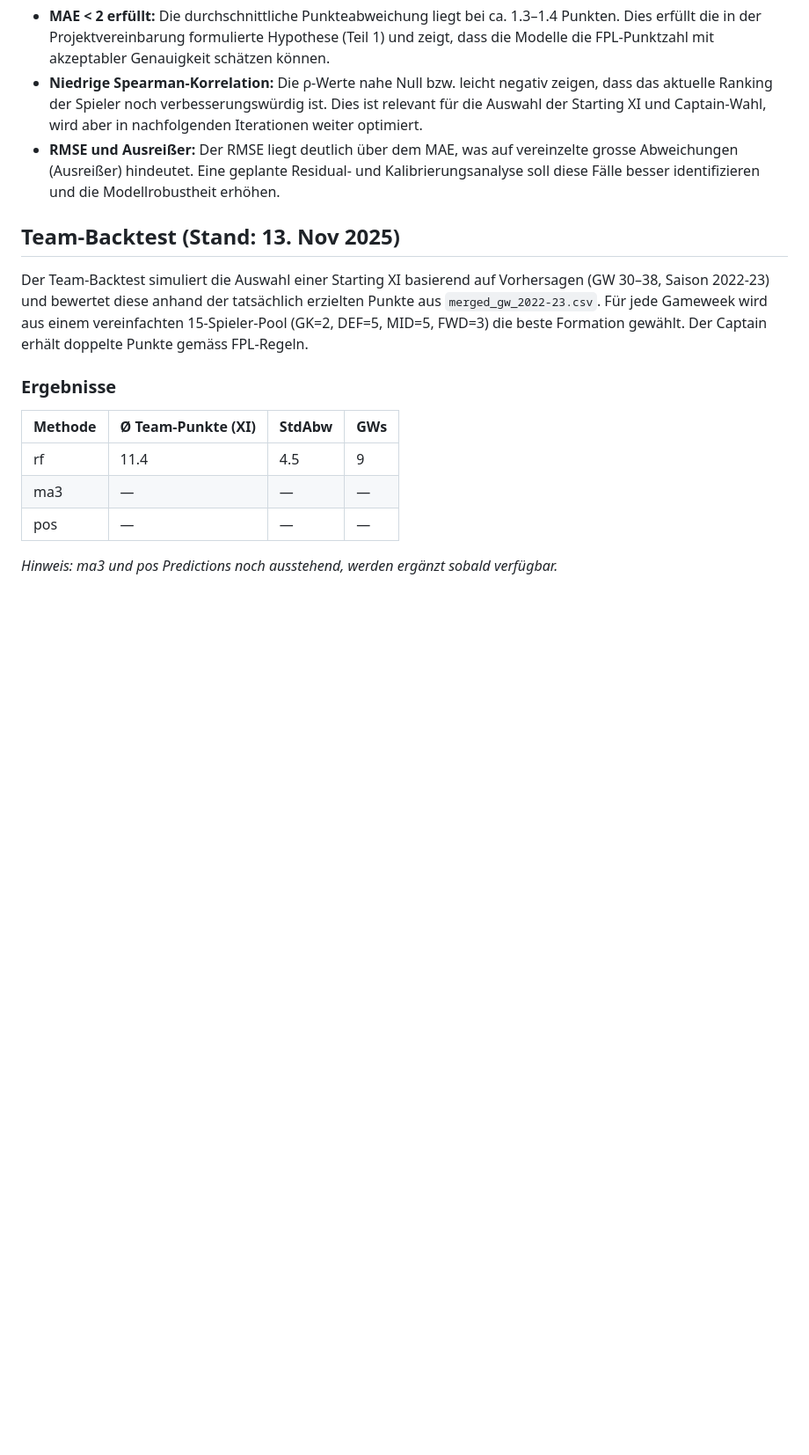
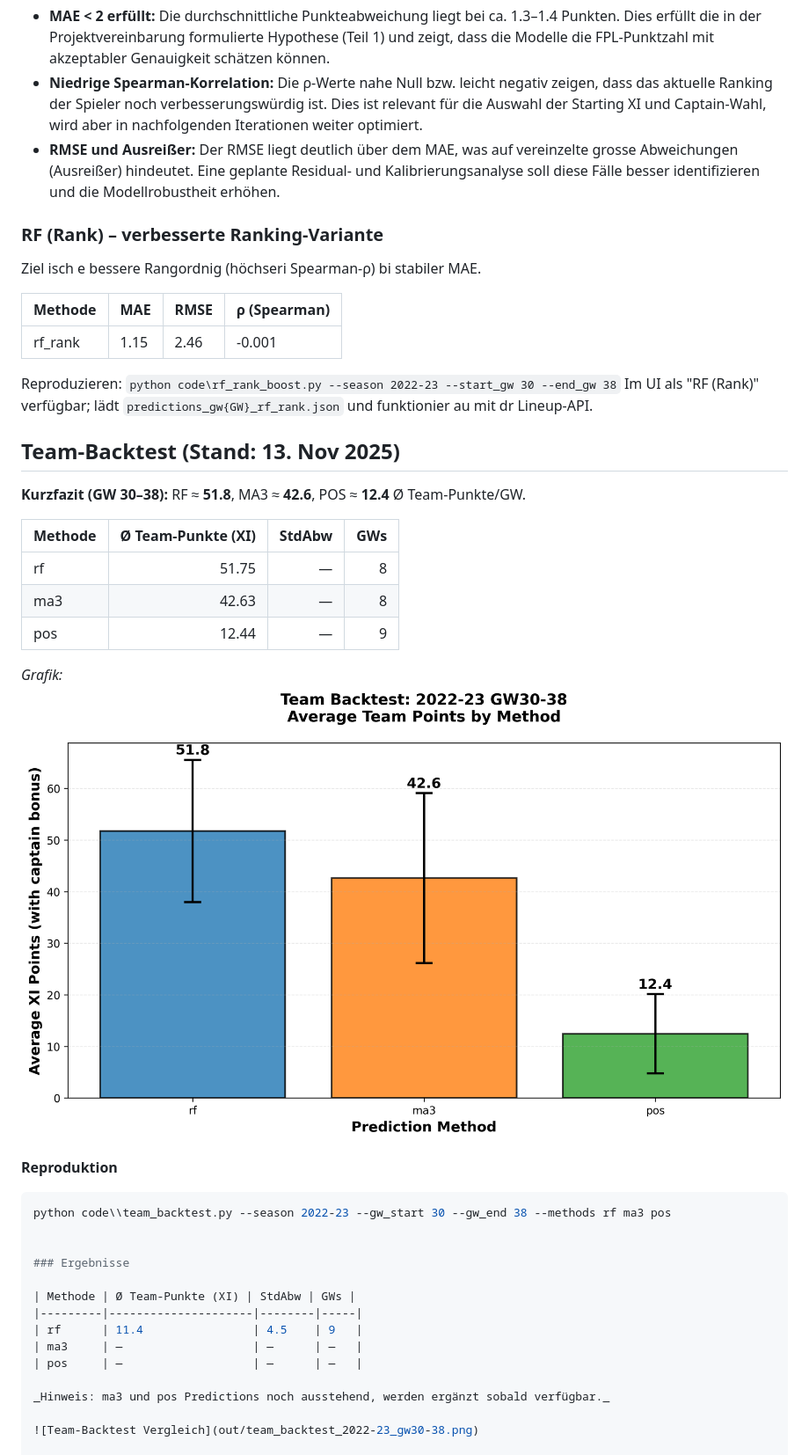
Before and after one commit to muz1n/fpl-matura, a Markdown page: README.md, the part around the change. Shown at 88% size. GitHub-like rendering; blank space fills up the shorter version.

Commit message:
README: RF (Rank) ergänzt (Kennzahlen, Repro, UI-Hinweis)

````diff
--- a/README.md
+++ b/README.md
@@ -33,9 +33,32 @@ python code\make_predictions.py --season 2023-24 --gw 38 --methode rf
 - **Niedrige Spearman-Korrelation:** Die ρ-Werte nahe Null bzw. leicht negativ zeigen, dass das aktuelle Ranking der Spieler noch verbesserungswürdig ist. Dies ist relevant für die Auswahl der Starting XI und Captain-Wahl, wird aber in nachfolgenden Iterationen weiter optimiert.
 - **RMSE und Ausreißer:** Der RMSE liegt deutlich über dem MAE, was auf vereinzelte grosse Abweichungen (Ausreißer) hindeutet. Eine geplante Residual- und Kalibrierungsanalyse soll diese Fälle besser identifizieren und die Modellrobustheit erhöhen.
 
+### RF (Rank) – verbesserte Ranking-Variante
+Ziel isch e bessere Rangordnig (höchseri Spearman-ρ) bi stabiler MAE.
+
+| Methode | MAE | RMSE | ρ (Spearman) |
+|---------|-----|------|--------------|
+| rf_rank | 1.15 | 2.46 | -0.001 |
+
+Reproduzieren: `python code\rf_rank_boost.py --season 2022-23 --start_gw 30 --end_gw 38`
+Im UI als "RF (Rank)" verfügbar; lädt `predictions_gw{GW}_rf_rank.json` und funktionier au mit dr Lineup-API.
+
 ## Team-Backtest (Stand: 13. Nov 2025)
 
-Der Team-Backtest simuliert die Auswahl einer Starting XI basierend auf Vorhersagen (GW 30–38, Saison 2022-23) und bewertet diese anhand der tatsächlich erzielten Punkte aus `merged_gw_2022-23.csv`. Für jede Gameweek wird aus einem vereinfachten 15-Spieler-Pool (GK=2, DEF=5, MID=5, FWD=3) die beste Formation gewählt. Der Captain erhält doppelte Punkte gemäss FPL-Regeln.
+**Kurzfazit (GW 30–38):** RF ≈ **51.8**, MA3 ≈ **42.6**, POS ≈ **12.4** Ø Team-Punkte/GW.
+
+| Methode | Ø Team-Punkte (XI) | StdAbw | GWs |
+|---|---:|---:|---:|
+| rf  | 51.75 | — | 8 |
+| ma3 | 42.63 | — | 8 |
+| pos | 12.44 | — | 9 |
+
+*Grafik:* ![Team-Backtest (GW30–38)](out/team_backtest_2022-23_gw30-38.png)
+
+**Reproduktion**
+```bash
+python code\\team_backtest.py --season 2022-23 --gw_start 30 --gw_end 38 --methods rf ma3 pos
+
 
 ### Ergebnisse
 
````
